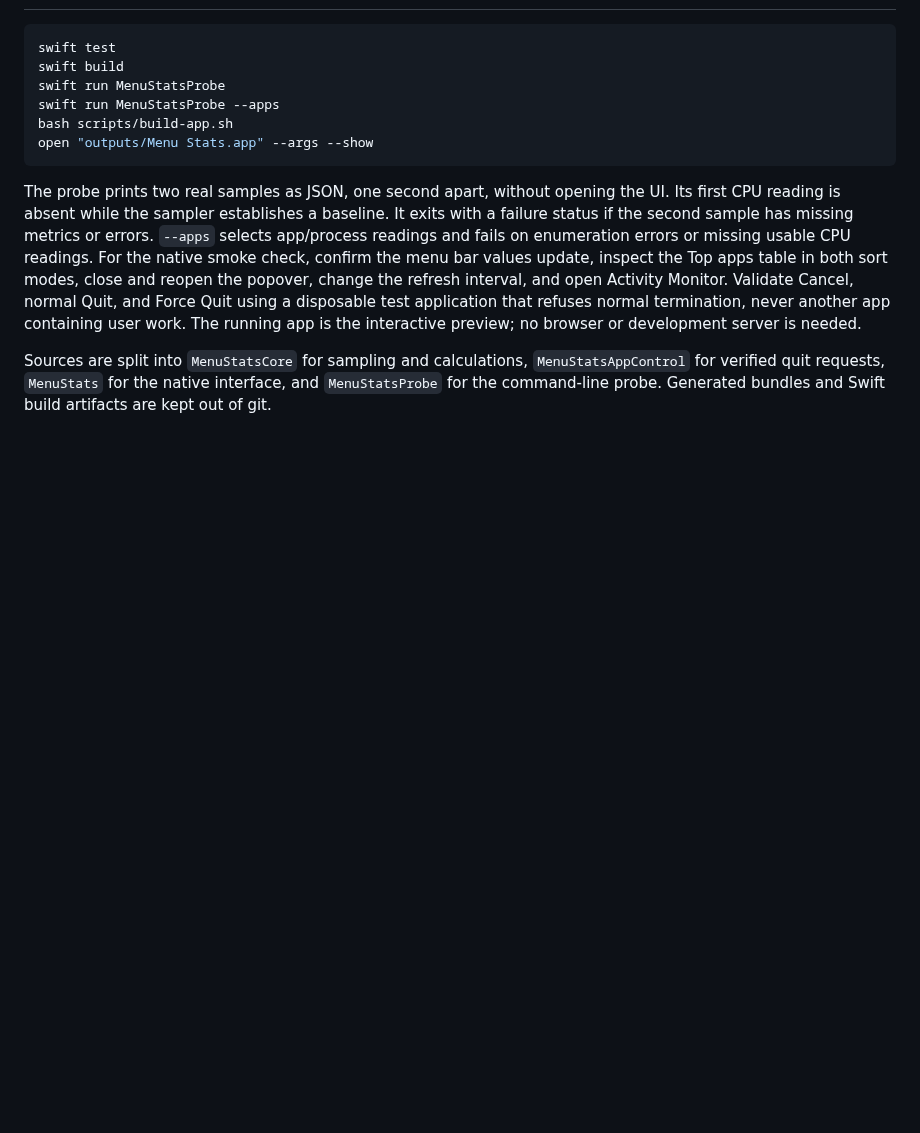
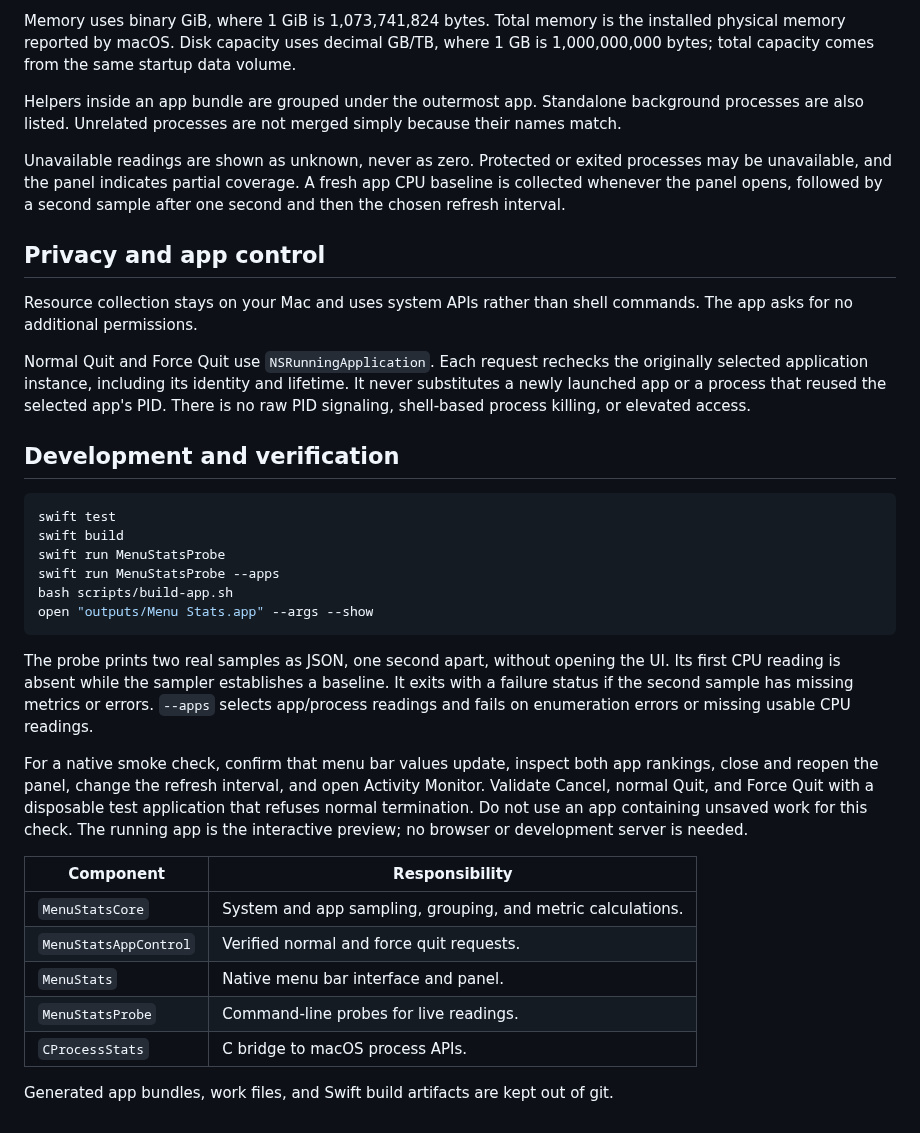
Before and after one commit to wamelinkwebdesign/mac-menu-stats, a Markdown page: README.md, the part around one of its changes. Rendered like a GitHub page; blank space fills up the shorter version.

````diff
--- a/README.md
+++ b/README.md
@@ -34,3 +89,16 @@ For automatic startup, add the installed copy of Menu Stats to System Settings >
+Memory uses binary GiB, where 1 GiB is 1,073,741,824 bytes. Total memory is the installed physical memory reported by macOS. Disk capacity uses decimal GB/TB, where 1 GB is 1,000,000,000 bytes; total capacity comes from the same startup data volume.
+
+Helpers inside an app bundle are grouped under the outermost app. Standalone background processes are also listed. Unrelated processes are not merged simply because their names match.
+
+Unavailable readings are shown as unknown, never as zero. Protected or exited processes may be unavailable, and the panel indicates partial coverage. A fresh app CPU baseline is collected whenever the panel opens, followed by a second sample after one second and then the chosen refresh interval.
+
+## Privacy and app control
+
+Resource collection stays on your Mac and uses system APIs rather than shell commands. The app asks for no additional permissions.
+
+Normal Quit and Force Quit use `NSRunningApplication`. Each request rechecks the originally selected application instance, including its identity and lifetime. It never substitutes a newly launched app or a process that reused the selected app's PID. There is no raw PID signaling, shell-based process killing, or elevated access.
+
+## Development and verification
 
 ```sh
 swift test
@@ -41,6 +109,16 @@ bash scripts/build-app.sh
 open "outputs/Menu Stats.app" --args --show
 ```
 
-The probe prints two real samples as JSON, one second apart, without opening the UI. Its first CPU reading is absent while the sampler establishes a baseline. It exits with a failure status if the second sample has missing metrics or errors. `--apps` selects app/process readings and fails on enumeration errors or missing usable CPU readings. For the native smoke check, confirm the menu bar values update, inspect the Top apps table in both sort modes, close and reopen the popover, change the refresh interval, and open Activity Monitor. Validate Cancel, normal Quit, and Force Quit using a disposable test application that refuses normal termination, never another app containing user work. The running app is the interactive preview; no browser or development server is needed.
+The probe prints two real samples as JSON, one second apart, without opening the UI. Its first CPU reading is absent while the sampler establishes a baseline. It exits with a failure status if the second sample has missing metrics or errors. `--apps` selects app/process readings and fails on enumeration errors or missing usable CPU readings.
 
-Sources are split into `MenuStatsCore` for sampling and calculations, `MenuStatsAppControl` for verified quit requests, `MenuStats` for the native interface, and `MenuStatsProbe` for the command-line probe. Generated bundles and Swift build artifacts are kept out of git.
+For a native smoke check, confirm that menu bar values update, inspect both app rankings, close and reopen the panel, change the refresh interval, and open Activity Monitor. Validate Cancel, normal Quit, and Force Quit with a disposable test application that refuses normal termination. Do not use an app containing unsaved work for this check. The running app is the interactive preview; no browser or development server is needed.
+
+| Component | Responsibility |
+| --- | --- |
+| `MenuStatsCore` | System and app sampling, grouping, and metric calculations. |
+| `MenuStatsAppControl` | Verified normal and force quit requests. |
+| `MenuStats` | Native menu bar interface and panel. |
+| `MenuStatsProbe` | Command-line probes for live readings. |
+| `CProcessStats` | C bridge to macOS process APIs. |
+
+Generated app bundles, work files, and Swift build artifacts are kept out of git.
````
Also changed, not shown: other parts of README.md (+72 -17 lines), docs/screenshots/force-quit.jpg (added), docs/screenshots/overview.jpg (added).
